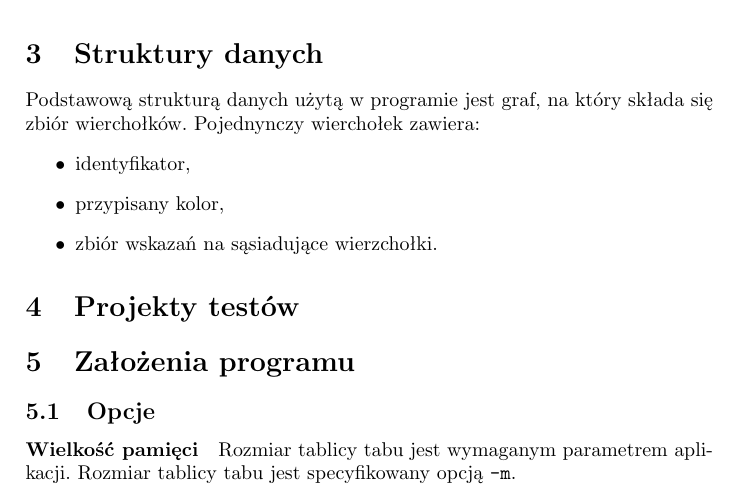
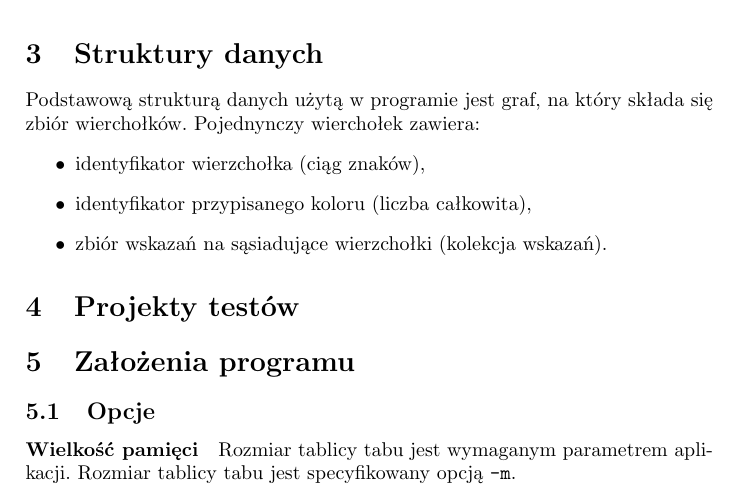
Before and after one commit to manisero/SemesterIX, a LaTeX document (GIS/Project/Documentation/report2/report2.tex, which reads GIS/Project/Documentation/report2/report2_data_structures.tex): part of page 2 of 7, cut so that both start at the same text. Compiled offline with pdfLaTeX.

Commit message:
Improved data structures description

```diff
--- a/GIS/Project/Documentation/report2/report2_data_structures.tex
+++ b/GIS/Project/Documentation/report2/report2_data_structures.tex
@@ -2,7 +2,7 @@
 Podstawową strukturą danych użytą w programie jest graf, na który składa się zbiór wierchołków.
 Pojednynczy wierchołek zawiera:
 \begin{itemize}
- \item identyfikator,
- \item przypisany kolor,
- \item zbiór wskazań na sąsiadujące wierzchołki.
+ \item identyfikator wierzchołka (ciąg znaków),
+ \item identyfikator przypisanego koloru (liczba całkowita),
+ \item zbiór wskazań na sąsiadujące wierzchołki (kolekcja wskazań).
 \end{itemize}
```
Also changed, not shown: GIS/Project/Documentation/report2/report2.pdf.
